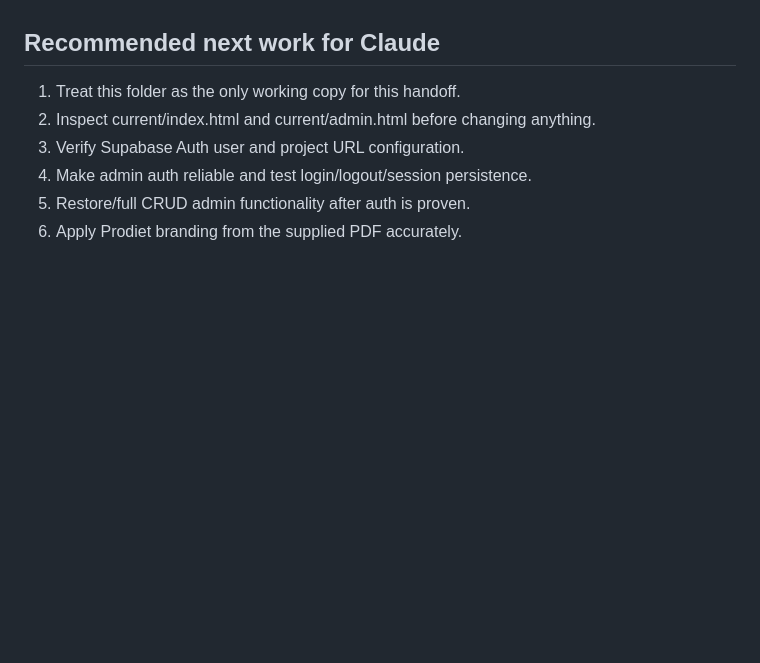
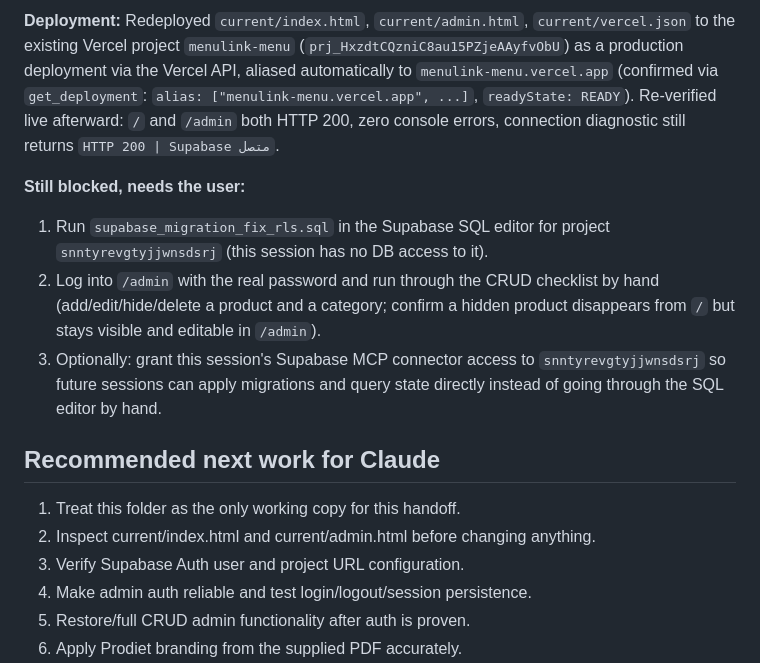
Before and after one commit to i1yasser7342-prog/menulink-menu-site, a Markdown page: HANDOFF.md, the part around one of its changes. GitHub-like rendering; blank space fills up the shorter version.

```diff
--- a/HANDOFF.md
+++ b/HANDOFF.md
@@ -81,3 +96,10 @@ Restaurant-settings page (name/phone/WhatsApp/address/logo/cover/currency/brandi
+**Deployment:** Redeployed `current/index.html`, `current/admin.html`, `current/vercel.json` to the existing Vercel project `menulink-menu` (`prj_HxzdtCQzniC8au15PZjeAAyfvObU`) as a production deployment via the Vercel API, aliased automatically to `menulink-menu.vercel.app` (confirmed via `get_deployment`: `alias: ["menulink-menu.vercel.app", ...]`, `readyState: READY`). Re-verified live afterward: `/` and `/admin` both HTTP 200, zero console errors, connection diagnostic still returns `HTTP 200 | Supabase متصل`.
+
+**Still blocked, needs the user:**
+1. Run `supabase_migration_fix_rls.sql` in the Supabase SQL editor for project `snntyrevgtyjjwnsdsrj` (this session has no DB access to it).
+2. Log into `/admin` with the real password and run through the CRUD checklist by hand (add/edit/hide/delete a product and a category; confirm a hidden product disappears from `/` but stays visible and editable in `/admin`).
+3. Optionally: grant this session's Supabase MCP connector access to `snntyrevgtyjjwnsdsrj` so future sessions can apply migrations and query state directly instead of going through the SQL editor by hand.
+
 ## Recommended next work for Claude
 1. Treat this folder as the only working copy for this handoff.
 2. Inspect current/index.html and current/admin.html before changing anything.
```
Also changed, not shown: other parts of HANDOFF.md (+15 -0 lines).
